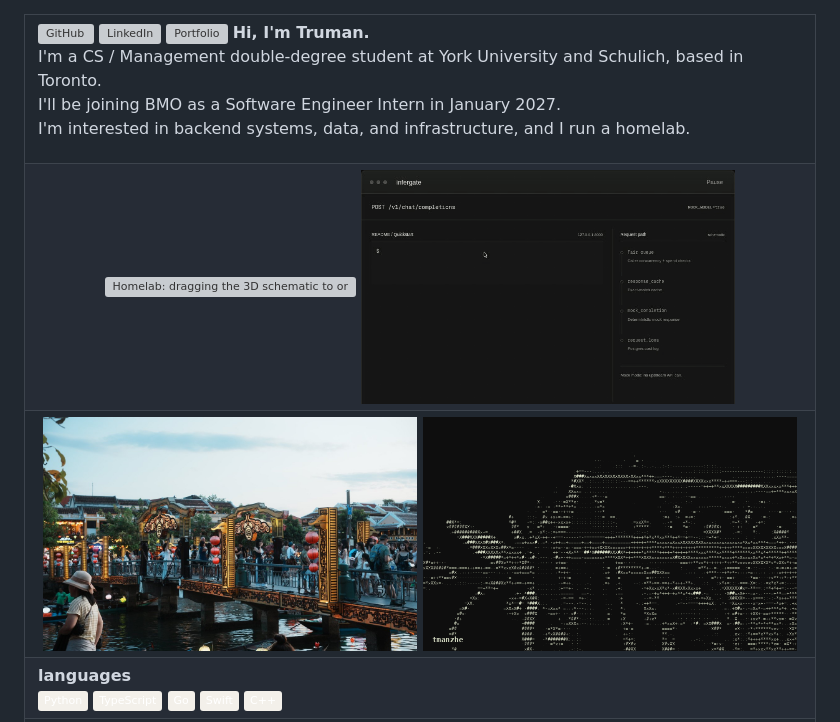
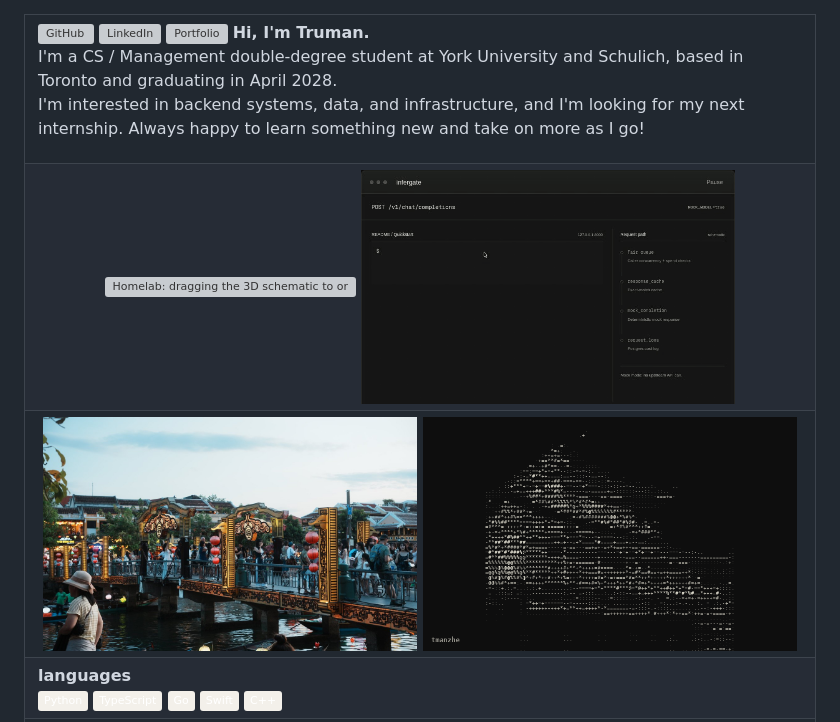
Before and after one commit to tmanzhe/tmanzhe, a Markdown page: README.md, the part around one of its changes. Rendered like a GitHub page; pictures changed too: assets/ascii.gif; badges without logos; grey boxes are pictures that could not be loaded.

```diff
--- a/README.md
+++ b/README.md
@@ -5,9 +5,8 @@
       <a href="https://www.linkedin.com/in/trumanchan/" title="LinkedIn"><picture><source media="(prefers-color-scheme: dark)" srcset="assets/linkedin-dark.svg"><img align="right" hspace="6" width="22" height="22" src="assets/linkedin-light.svg" alt="LinkedIn"></picture></a>
       <a href="https://www.tmanzhe.com/" title="Portfolio"><picture><source media="(prefers-color-scheme: dark)" srcset="assets/portfolio-dark.svg"><img align="right" hspace="6" width="22" height="22" src="assets/portfolio-light.svg" alt="Portfolio"></picture></a>
       <b>Hi, I'm Truman.</b>
-      <p>I'm a CS / Management double-degree student at York University and Schulich, based in Toronto.<br>
-      I'll be joining BMO as a Software Engineer Intern in January 2027.<br>
-      I'm interested in backend systems, data, and infrastructure, and I run a homelab.</p>
+      <p>I'm a CS / Management double-degree student at York University and Schulich, based in Toronto and graduating in April 2028.<br>
+      I'm interested in backend systems, data, and infrastructure, and I'm looking for my next internship. Always happy to learn something new and take on more as I go!</p>
     </td>
   </tr>
   <tr>
```
Also changed, not shown: other parts of README.md (+1 -1 lines).
